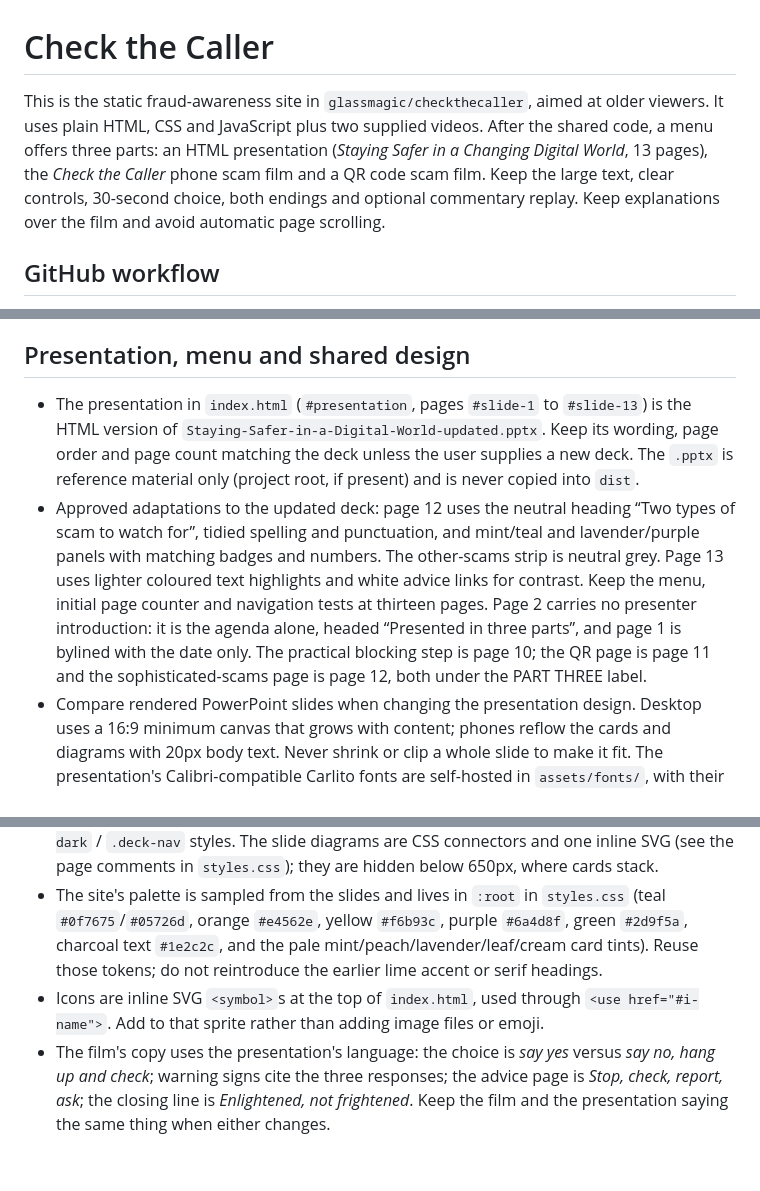
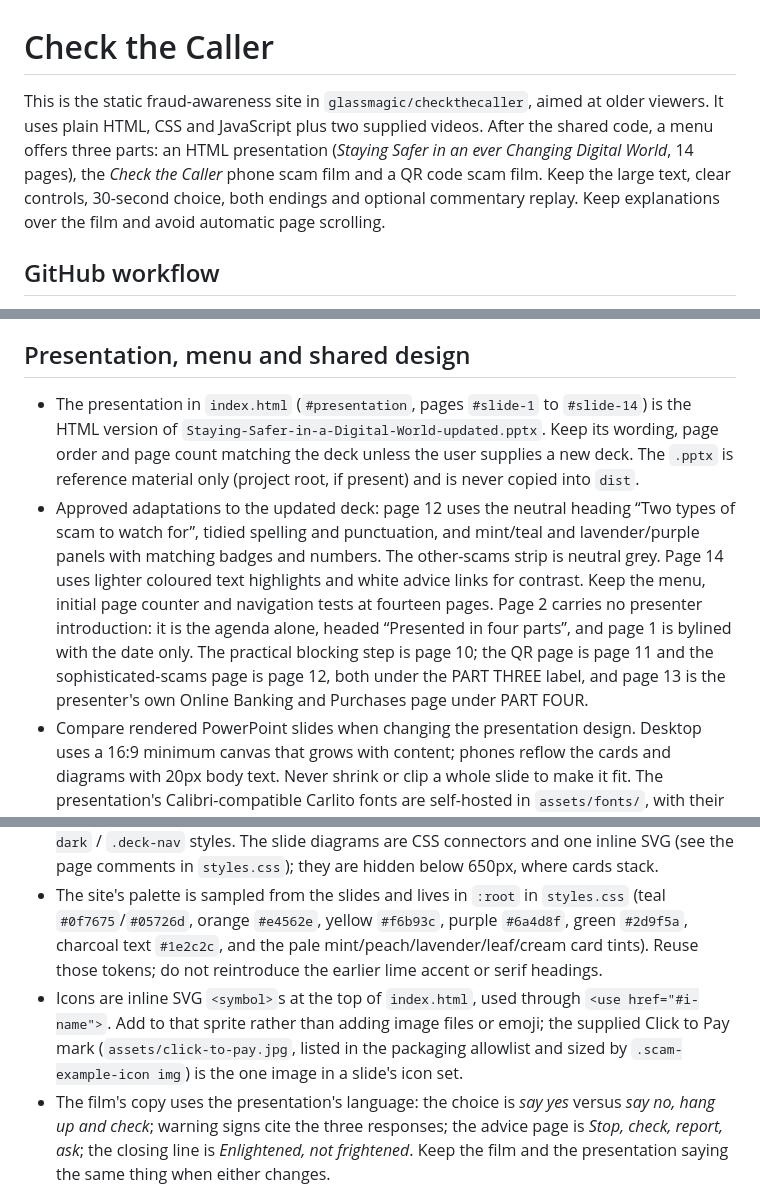
Before and after one commit to glassmagic/checkthecaller, a Markdown page: AGENTS.md, 3 parts joined by grey strips. GitHub-like rendering; blank space fills up the shorter version.

Commit message:
Bring AGENTS.md in step with the deck
The notes now name the presentation 'Staying Safer in an ever Changing
Digital World', count fourteen pages, match the agenda heading
'Presented in four parts', and record the banking page and the supplied
Click to Pay mark in the icon set.

```diff
--- a/AGENTS.md
+++ b/AGENTS.md
@@ -1,6 +1,6 @@
 # Check the Caller
 
-This is the static fraud-awareness site in `glassmagic/checkthecaller`, aimed at older viewers. It uses plain HTML, CSS and JavaScript plus two supplied videos. After the shared code, a menu offers three parts: an HTML presentation (*Staying Safer in a Changing Digital World*, 13 pages), the *Check the Caller* phone scam film and a QR code scam film. Keep the large text, clear controls, 30-second choice, both endings and optional commentary replay. Keep explanations over the film and avoid automatic page scrolling.
+This is the static fraud-awareness site in `glassmagic/checkthecaller`, aimed at older viewers. It uses plain HTML, CSS and JavaScript plus two supplied videos. After the shared code, a menu offers three parts: an HTML presentation (*Staying Safer in an ever Changing Digital World*, 14 pages), the *Check the Caller* phone scam film and a QR code scam film. Keep the large text, clear controls, 30-second choice, both endings and optional commentary replay. Keep explanations over the film and avoid automatic page scrolling.
 
 ## GitHub workflow
 
@@ -75,13 +75,13 @@ Setup status checked on 7 September 2026 (recheck before treating it as current)
 
 ## Presentation, menu and shared design
 
-- The presentation in `index.html` (`#presentation`, pages `#slide-1` to `#slide-13`) is the HTML version of `Staying-Safer-in-a-Digital-World-updated.pptx`. Keep its wording, page order and page count matching the deck unless the user supplies a new deck. The `.pptx` is reference material only (project root, if present) and is never copied into `dist`.
-- Approved adaptations to the updated deck: page 12 uses the neutral heading “Two types of scam to watch for”, tidied spelling and punctuation, and mint/teal and lavender/purple panels with matching badges and numbers. The other-scams strip is neutral grey. Page 13 uses lighter coloured text highlights and white advice links for contrast. Keep the menu, initial page counter and navigation tests at thirteen pages. Page 2 carries no presenter introduction: it is the agenda alone, headed “Presented in three parts”, and page 1 is bylined with the date only. The practical blocking step is page 10; the QR page is page 11 and the sophisticated-scams page is page 12, both under the PART THREE label.
+- The presentation in `index.html` (`#presentation`, pages `#slide-1` to `#slide-14`) is the HTML version of `Staying-Safer-in-a-Digital-World-updated.pptx`. Keep its wording, page order and page count matching the deck unless the user supplies a new deck. The `.pptx` is reference material only (project root, if present) and is never copied into `dist`.
+- Approved adaptations to the updated deck: page 12 uses the neutral heading “Two types of scam to watch for”, tidied spelling and punctuation, and mint/teal and lavender/purple panels with matching badges and numbers. The other-scams strip is neutral grey. Page 14 uses lighter coloured text highlights and white advice links for contrast. Keep the menu, initial page counter and navigation tests at fourteen pages. Page 2 carries no presenter introduction: it is the agenda alone, headed “Presented in four parts”, and page 1 is bylined with the date only. The practical blocking step is page 10; the QR page is page 11 and the sophisticated-scams page is page 12, both under the PART THREE label, and page 13 is the presenter's own Online Banking and Purchases page under PART FOUR.
 - Compare rendered PowerPoint slides when changing the presentation design. Desktop uses a 16:9 minimum canvas that grows with content; phones reflow the cards and diagrams with 20px body text. Never shrink or clip a whole slide to make it fit. The presentation's Calibri-compatible Carlito fonts are self-hosted in `assets/fonts/`, with their OFL licence, and included in the packaging allowlist. Keep this typography scoped to the presentation.
 - `access.js` owns the menu and routing: the address hash is the single source of truth (`#film`, `#qr`, `#slide-N`, `#menu`), and each part's script (`app.js`, `qr.js`, `presentation.js`) loads only when first chosen. Opening the menu or the presentation must never start a video download. `presentation.js` only navigates pages.
 - Every screen sits on one canvas: the teal ground and soft shapes are `body` and its pseudo-elements, with white cards on top. Controls placed directly on the canvas use the `.text-on-dark` / `.deck-nav` styles. The slide diagrams are CSS connectors and one inline SVG (see the page comments in `styles.css`); they are hidden below 650px, where cards stack.
 - The site's palette is sampled from the slides and lives in `:root` in `styles.css` (teal `#0f7675`/`#05726d`, orange `#e4562e`, yellow `#f6b93c`, purple `#6a4d8f`, green `#2d9f5a`, charcoal text `#1e2c2c`, and the pale mint/peach/lavender/leaf/cream card tints). Reuse those tokens; do not reintroduce the earlier lime accent or serif headings.
-- Icons are inline SVG `<symbol>`s at the top of `index.html`, used through `<use href="#i-name">`. Add to that sprite rather than adding image files or emoji.
+- Icons are inline SVG `<symbol>`s at the top of `index.html`, used through `<use href="#i-name">`. Add to that sprite rather than adding image files or emoji; the supplied Click to Pay mark (`assets/click-to-pay.jpg`, listed in the packaging allowlist and sized by `.scam-example-icon img`) is the one image in a slide's icon set.
 - The film's copy uses the presentation's language: the choice is *say yes* versus *say no, hang up and check*; warning signs cite the three responses; the advice page is *Stop, check, report, ask*; the closing line is *Enlightened, not frightened*. Keep the film and the presentation saying the same thing when either changes.
 - `tests/presentation.test.cjs` reads the page ids from `index.html`; `tests/access.test.cjs` covers the menu, routing and on-demand script loading. Run `make test` after touching any of `index.html`, `access.js`, `presentation.js` or `app.js`.
 
```
